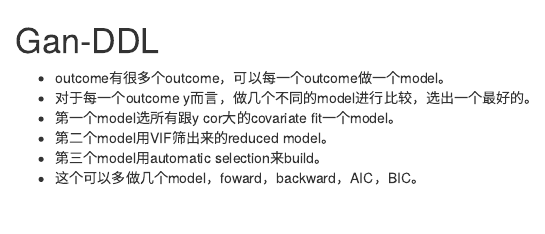
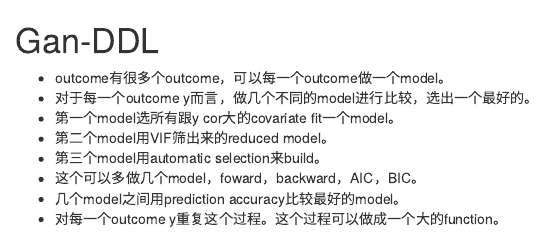
Before and after one commit to Gray-Yang/ASA-DataFest-2021, an R Markdown document (README.rmd): the page in a window 1100 px wide, from its top. Rendered offline with R 4.5, knitr and Pandoc, with nearby package versions.

Commit message:
Update README.rmd

```diff
--- a/README.rmd
+++ b/README.rmd
@@ -6,3 +6,5 @@
 * 第二个model用VIF筛出来的reduced model。
 * 第三个model用automatic selection来build。
 * 这个可以多做几个model，foward，backward，AIC，BIC。
+* 几个model之间用prediction accuracy比较最好的model。
+* 对每一个outcome y重复这个过程。这个过程可以做成一个大的function。
```
